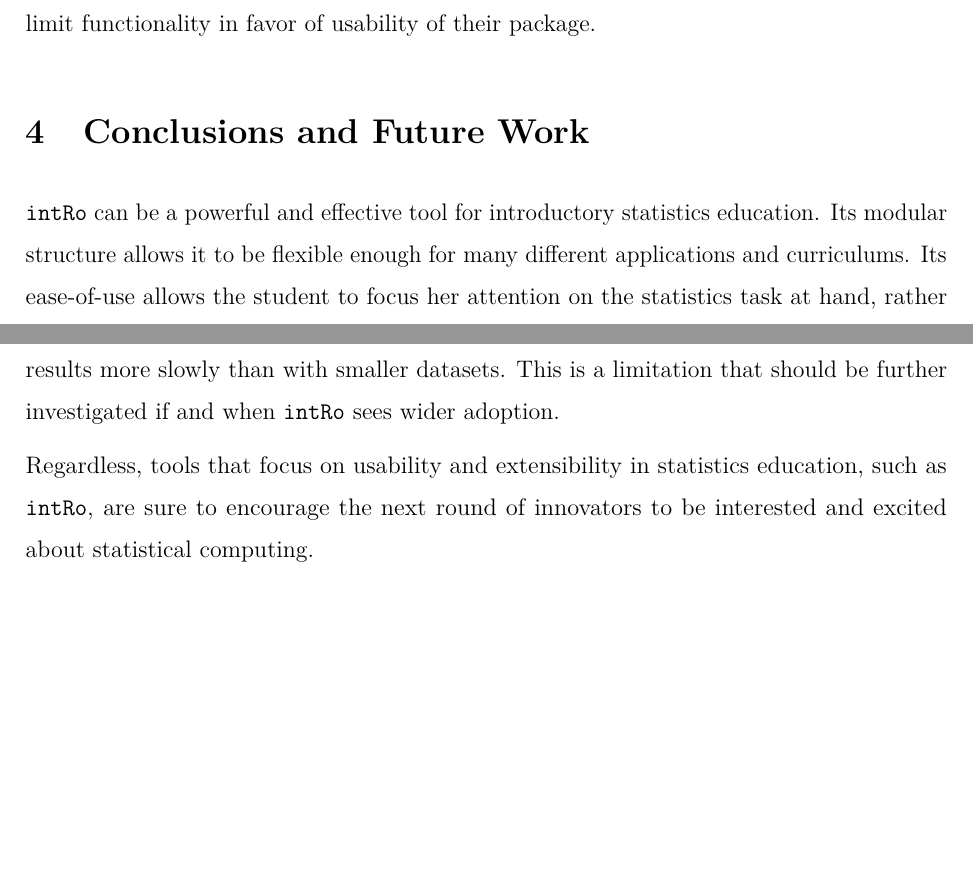
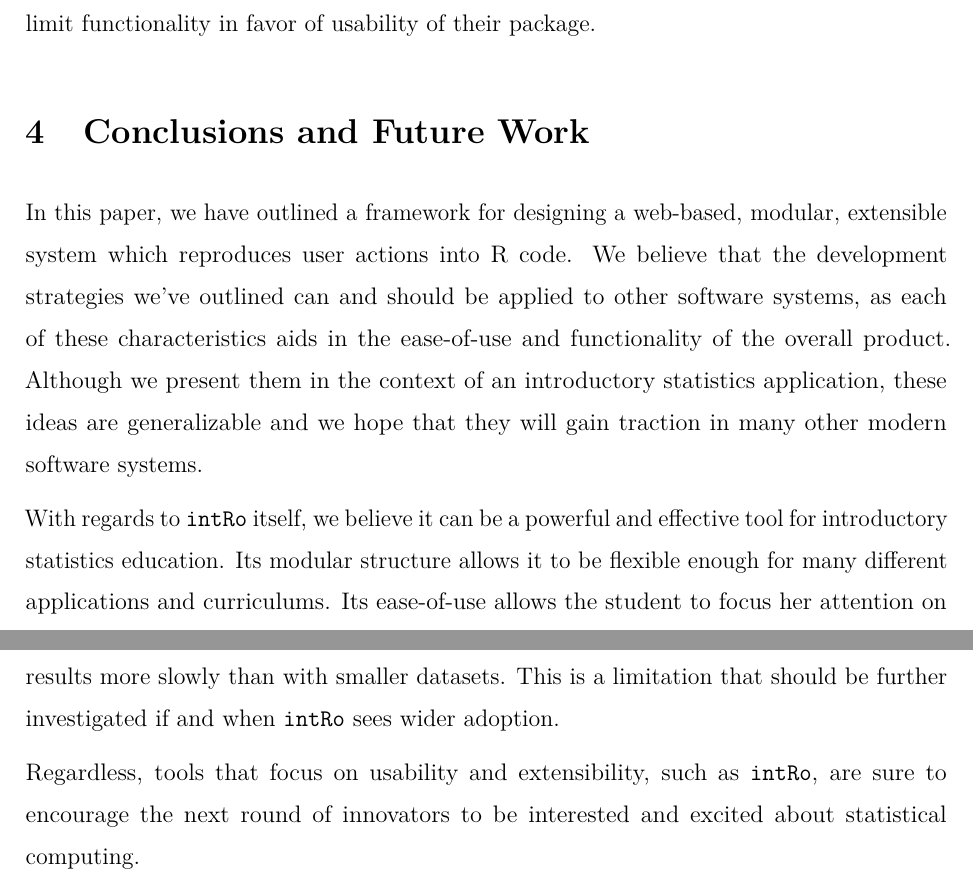
Before and after one commit to gammarama/intRo, an R Markdown document (jcgs-paper-2016/paper.Rmd): two parts of pages 17 and 18 of 23, joined at a grey line, cut so that both start at the same text, the shorter picture padded with empty space. Rendered offline with R 4.5, knitr and Pandoc, then LaTeX, with nearby package versions; the code chunks are not run, so their results and figures are left out.

Commit message:
Add to conclusion

```diff
--- a/jcgs-paper-2016/paper.Rmd
+++ b/jcgs-paper-2016/paper.Rmd
@@ -266,7 +266,9 @@ In the creation of `intRo` we walked a fine line between giving the student flex
 
 # Conclusions and Future Work
 
-`intRo` can be a powerful and effective tool for introductory statistics education. Its modular structure allows it to be flexible enough for many different applications and curriculums. Its ease-of-use allows the student to focus her attention on the statistics task at hand, rather than struggling with software licenses and confusing interface navigation. Reproducible code generated from each analysis can be used to spark an interest in R programming in those who might otherwise not be exposed to it.
+In this paper, we have outlined a framework for designing a web-based, modular, extensible system which reproduces user actions into R code. We believe that the development strategies we've outlined can and should be applied to other software systems, as each of these characteristics aids in the ease-of-use and functionality of the overall product. Although we present them in the context of an introductory statistics application, these ideas are generalizable and we hope that they will gain traction in many other modern software systems.
+
+With regards to `intRo` itself, we believe it can be a powerful and effective tool for introductory statistics education. Its modular structure allows it to be flexible enough for many different applications and curriculums. Its ease-of-use allows the student to focus her attention on the statistics task at hand, rather than struggling with software licenses and confusing interface navigation. Reproducible code generated from each analysis can be used to spark an interest in R programming in those who might otherwise not be exposed to it.
 
 In addition to the current functionality, there are some practical improvements in the works that will make `intRo` more useful to both students and instructors. In particular, we have begun development on an R package which will allow `intRo` modules to be created automatically from user written R code. This package will generate the necessary file structure to allow the module's incorporation into `intRo` as well as translate user code to `intRo` compatible code and populate the necessary files. This will vastly improve `intRo's` flexibility and allow it to be used in a wider range of curricula, including more advanced statistics courses. Additionally, we would like to utilize the expanded interactive capabilities of ggvis in order to make \texttt{intRo's} plots more engaging to students. One way to do this would be implementing linked plots, in which interactions with one plot are reflected in other plots that illustrate the same data. This would be particularly useful in the regression module so that students could explore observations with high influence and leverage.
 
@@ -274,7 +276,7 @@ We hope to use `intRo` in courses to collect feedback regarding the ease of use
 
 Challenges do exist with regards to the wider adoption of `intRo`. For instance, we will need to monitor how well the server hosting `intRo` handles the load of dozens of students performing data analyses at once. If performance issues are encountered, the infrastructure used may need to be expanded to handle current and future load. An unknown quantity will be how feasible it is to increase adoption of `intRo` across Iowa State, as well as to other universities. One limitation of `intRo` is that uploading a dataset beyond about 30,000 rows tends to be slow. Even once the data is successfully uploaded, the default modules produce results more slowly than with smaller datasets. This is a limitation that should be further investigated if and when `intRo` sees wider adoption.
 
-Regardless, tools that focus on usability and extensibility in statistics education, such as `intRo`, are sure to encourage the next round of innovators to be interested and excited about statistical computing.
+Regardless, tools that focus on usability and extensibility, such as `intRo`, are sure to encourage the next round of innovators to be interested and excited about statistical computing.
 
 # Supplementary Material
 
```
